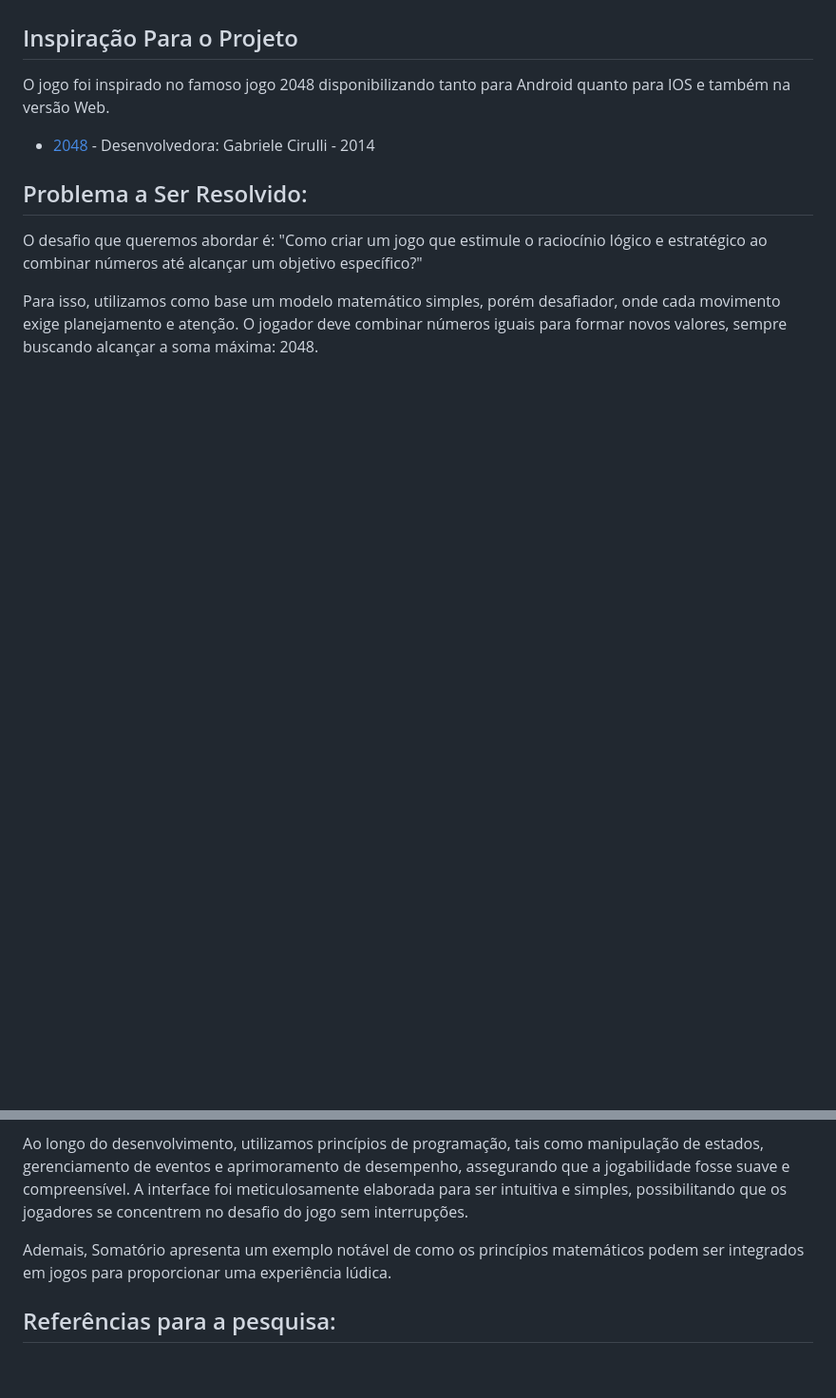
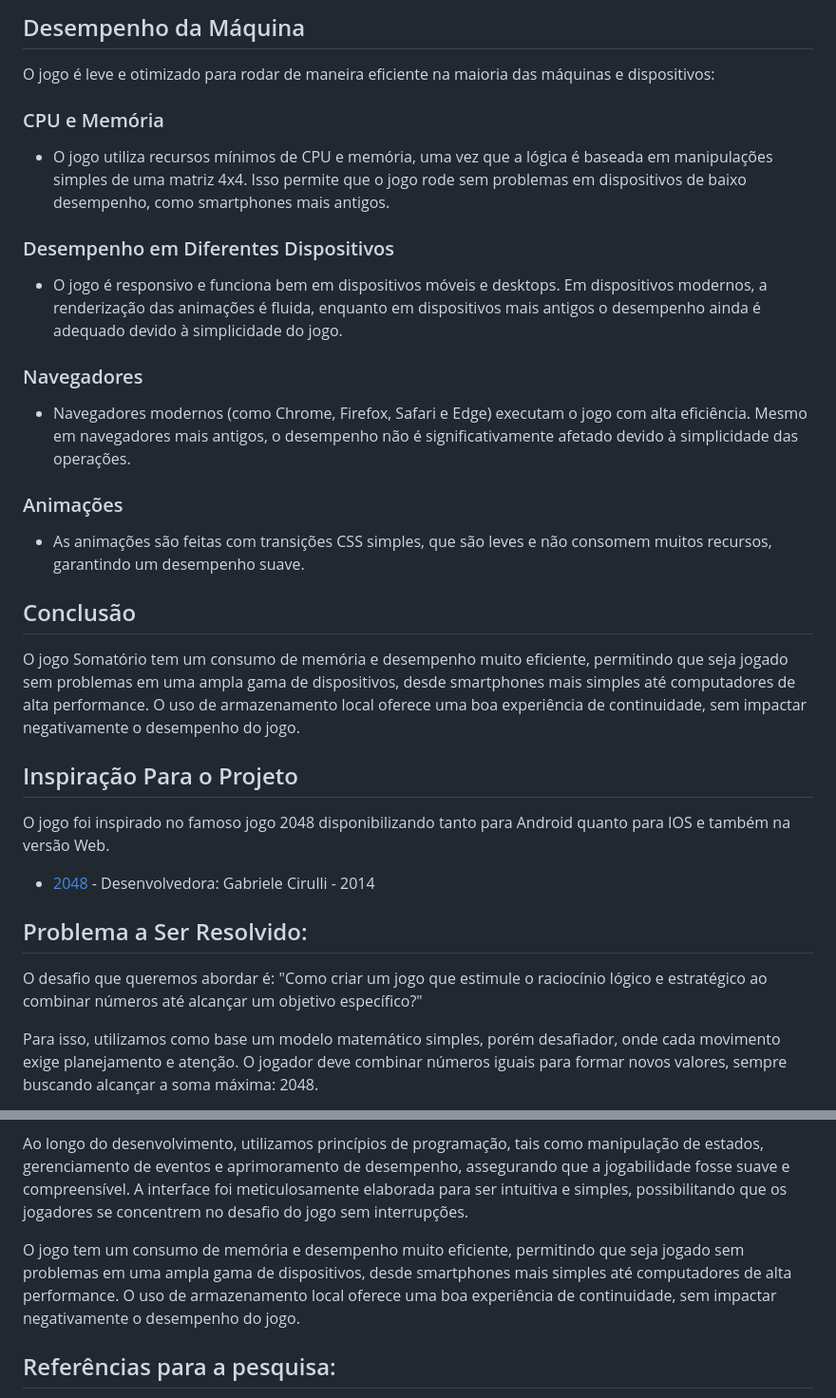
Before and after one commit to Johnatan-Caetano/Somatorio, a Markdown page: README.md, 2 parts joined by grey strips. Shown at 95% size. Rendered like a GitHub page; blank space fills up the shorter version.

```diff
--- a/README.md
+++ b/README.md
@@ -38,3 +84,25 @@ Pense antes de mover. Esse é um jogo de raciocínio, não de rapidez a mover pe
+## Desempenho da Máquina
+
+O jogo é leve e otimizado para rodar de maneira eficiente na maioria das máquinas e dispositivos:
+
+### CPU e Memória
+- O jogo utiliza recursos mínimos de CPU e memória, uma vez que a lógica é baseada em manipulações simples de uma matriz 4x4. Isso permite que o jogo rode sem problemas em dispositivos de baixo desempenho, como smartphones mais antigos.
+
+### Desempenho em Diferentes Dispositivos
+- O jogo é responsivo e funciona bem em dispositivos móveis e desktops. Em dispositivos modernos, a renderização das animações é fluida, enquanto em dispositivos mais antigos o desempenho ainda é adequado devido à simplicidade do jogo.
+
+### Navegadores
+- Navegadores modernos (como Chrome, Firefox, Safari e Edge) executam o jogo com alta eficiência. Mesmo em navegadores mais antigos, o desempenho não é significativamente afetado devido à simplicidade das operações.
+
+### Animações
+- As animações são feitas com transições CSS simples, que são leves e não consomem muitos recursos, garantindo um desempenho suave.
+
+## Conclusão
+
+O jogo Somatório tem um consumo de memória e desempenho muito eficiente, permitindo que seja jogado sem problemas em uma ampla gama de dispositivos, desde smartphones mais simples até computadores de alta performance. O uso de armazenamento local oferece uma boa experiência de continuidade, sem impactar negativamente o desempenho do jogo.
+
+
+
 
 ## Inspiração Para o Projeto
 O jogo foi inspirado no famoso jogo 2048 disponibilizando tanto para Android quanto para IOS e também na versão Web.
@@ -84,7 +152,7 @@ A criação do jogo Somatório foi um percurso desafiador e recompensador, unind
 
 Ao longo do desenvolvimento, utilizamos princípios de programação, tais como manipulação de estados, gerenciamento de eventos e aprimoramento de desempenho, assegurando que a jogabilidade fosse suave e compreensível. A interface foi meticulosamente elaborada para ser intuitiva e simples, possibilitando que os jogadores se concentrem no desafio do jogo sem interrupções.
 
-Ademais, Somatório apresenta um exemplo notável de como os princípios matemáticos podem ser integrados em jogos para proporcionar uma experiência lúdica.
+O jogo tem um consumo de memória e desempenho muito eficiente, permitindo que seja jogado sem problemas em uma ampla gama de dispositivos, desde smartphones mais simples até computadores de alta performance. O uso de armazenamento local oferece uma boa experiência de continuidade, sem impactar negativamente o desempenho do jogo.
 
 ## Referências para a pesquisa:
 - [JOGO 2048](https://www.2048.org/)
```
Also changed, not shown: other parts of README.md (+46 -0 lines).
